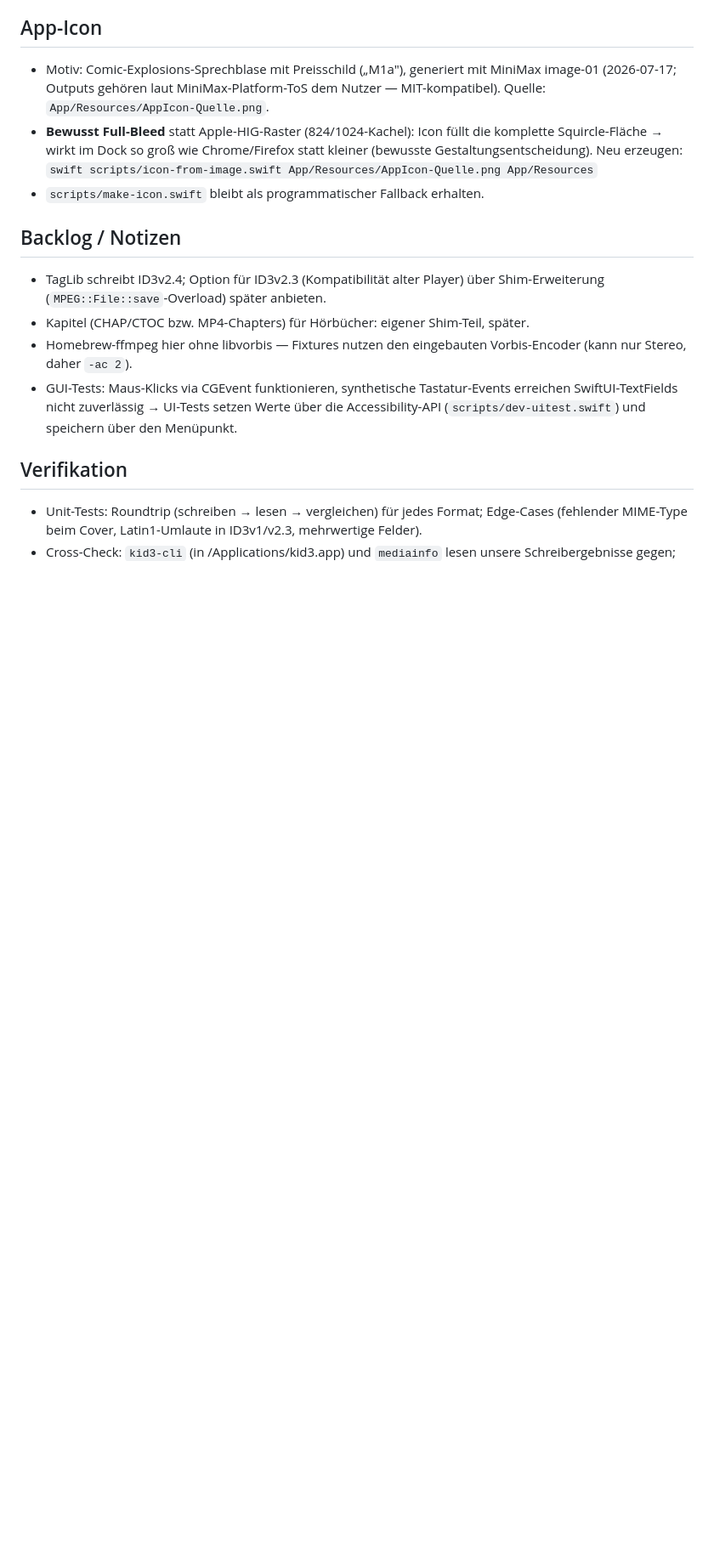
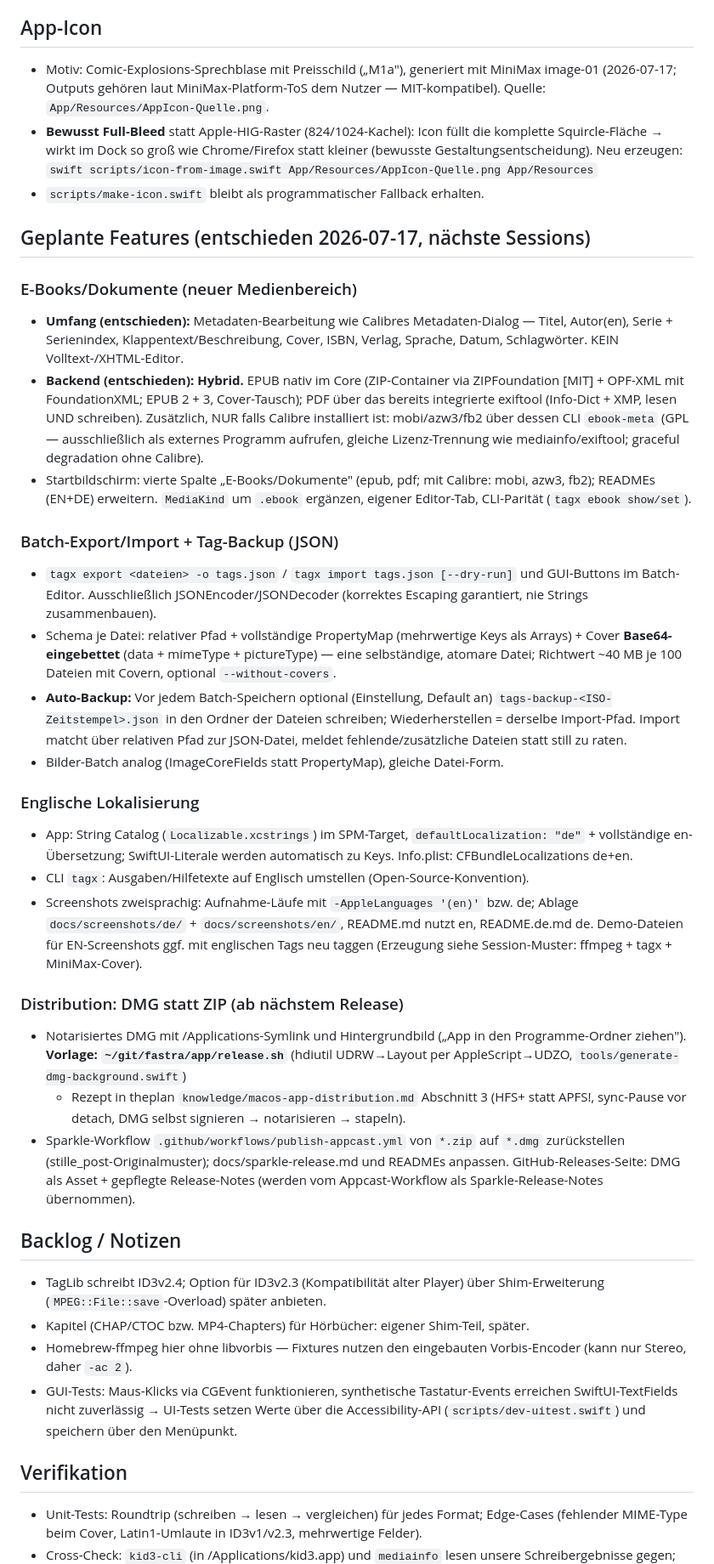
Before and after one commit to DanielMuellerIR/tag_explosion, a Markdown page: docs/PLAN.md, the part around the change. Shown at 85% size. Drawn GitHub-style; blank space fills up the shorter version.

Commit message:
PLAN: entschiedene Feature-Vorhaben dokumentiert (E-Books, JSON-Export/Backup, EN-Lokalisierung, DMG)
Beratungsergebnis 2026-07-17: E-Books/Dokumente als Hybrid (EPUB nativ,
PDF via exiftool, mobi/azw3/fb2 optional über Calibre ebook-meta, nur
Metadaten — kein Volltext-Editor); Batch-Export/Import als JSON mit
Base64-Covern + Auto-Backup vor Batch-Speichern; App-Lokalisierung EN via
String Catalog + zweisprachige Screenshots; Distribution künftig als
notarisiertes DMG nach Fastra-Vorlage.

```diff
--- a/docs/PLAN.md
+++ b/docs/PLAN.md
@@ -127,6 +127,60 @@ korrekt (Custom-Keys landen als TXXX). Was kid3 kann und wir (noch) nicht:
   `swift scripts/icon-from-image.swift App/Resources/AppIcon-Quelle.png App/Resources`
 - `scripts/make-icon.swift` bleibt als programmatischer Fallback erhalten.
 
+## Geplante Features (entschieden 2026-07-17, nächste Sessions)
+
+### E-Books/Dokumente (neuer Medienbereich)
+- **Umfang (entschieden):** Metadaten-Bearbeitung wie Calibres Metadaten-Dialog —
+  Titel, Autor(en), Serie + Serienindex, Klappentext/Beschreibung, Cover, ISBN,
+  Verlag, Sprache, Datum, Schlagwörter. KEIN Volltext-/XHTML-Editor.
+- **Backend (entschieden): Hybrid.** EPUB nativ im Core (ZIP-Container via
+  ZIPFoundation [MIT] + OPF-XML mit FoundationXML; EPUB 2 + 3, Cover-Tausch);
+  PDF über das bereits integrierte exiftool (Info-Dict + XMP, lesen UND
+  schreiben). Zusätzlich, NUR falls Calibre installiert ist: mobi/azw3/fb2 über
+  dessen CLI `ebook-meta` (GPL — ausschließlich als externes Programm aufrufen,
+  gleiche Lizenz-Trennung wie mediainfo/exiftool; graceful degradation ohne
+  Calibre).
+- Startbildschirm: vierte Spalte „E-Books/Dokumente" (epub, pdf; mit Calibre:
+  mobi, azw3, fb2); READMEs (EN+DE) erweitern. `MediaKind` um `.ebook` ergänzen,
+  eigener Editor-Tab, CLI-Parität (`tagx ebook show/set`).
+
+### Batch-Export/Import + Tag-Backup (JSON)
+- `tagx export <dateien> -o tags.json` / `tagx import tags.json [--dry-run]`
+  und GUI-Buttons im Batch-Editor. Ausschließlich JSONEncoder/JSONDecoder
+  (korrektes Escaping garantiert, nie Strings zusammenbauen).
+- Schema je Datei: relativer Pfad + vollständige PropertyMap (mehrwertige Keys
+  als Arrays) + Cover **Base64-eingebettet** (data + mimeType + pictureType) —
+  eine selbständige, atomare Datei; Richtwert ~40 MB je 100 Dateien mit Covern,
+  optional `--without-covers`.
+- **Auto-Backup:** Vor jedem Batch-Speichern optional (Einstellung, Default an)
+  `tags-backup-<ISO-Zeitstempel>.json` in den Ordner der Dateien schreiben;
+  Wiederherstellen = derselbe Import-Pfad. Import matcht über relativen Pfad
+  zur JSON-Datei, meldet fehlende/zusätzliche Dateien statt still zu raten.
+- Bilder-Batch analog (ImageCoreFields statt PropertyMap), gleiche Datei-Form.
+
+### Englische Lokalisierung
+- App: String Catalog (`Localizable.xcstrings`) im SPM-Target,
+  `defaultLocalization: "de"` + vollständige en-Übersetzung; SwiftUI-Literale
+  werden automatisch zu Keys. Info.plist: CFBundleLocalizations de+en.
+- CLI `tagx`: Ausgaben/Hilfetexte auf Englisch umstellen (Open-Source-Konvention).
+- Screenshots zweisprachig: Aufnahme-Läufe mit `-AppleLanguages '(en)'` bzw.
+  de; Ablage `docs/screenshots/de/` + `docs/screenshots/en/`, README.md nutzt
+  en, README.de.md de. Demo-Dateien für EN-Screenshots ggf. mit englischen
+  Tags neu taggen (Erzeugung siehe Session-Muster: ffmpeg + tagx + MiniMax-Cover).
+
+### Distribution: DMG statt ZIP (ab nächstem Release)
+- Notarisiertes DMG mit /Applications-Symlink und Hintergrundbild („App in
+  den Programme-Ordner ziehen"). **Vorlage: `~/git/fastra/app/release.sh`**
+  (hdiutil UDRW→Layout per AppleScript→UDZO, `tools/generate-dmg-background.swift`)
+  + Rezept in theplan `knowledge/macos-app-distribution.md` Abschnitt 3
+  (HFS+ statt APFS!, sync-Pause vor detach, DMG selbst signieren → notarisieren
+  → stapeln).
+- Sparkle-Workflow `.github/workflows/publish-appcast.yml` von `*.zip` auf
+  `*.dmg` zurückstellen (stille_post-Originalmuster); docs/sparkle-release.md
+  und READMEs anpassen. GitHub-Releases-Seite: DMG als Asset + gepflegte
+  Release-Notes (werden vom Appcast-Workflow als Sparkle-Release-Notes
+  übernommen).
+
 ## Backlog / Notizen
 
 - TagLib schreibt ID3v2.4; Option für ID3v2.3 (Kompatibilität alter Player) über
```
